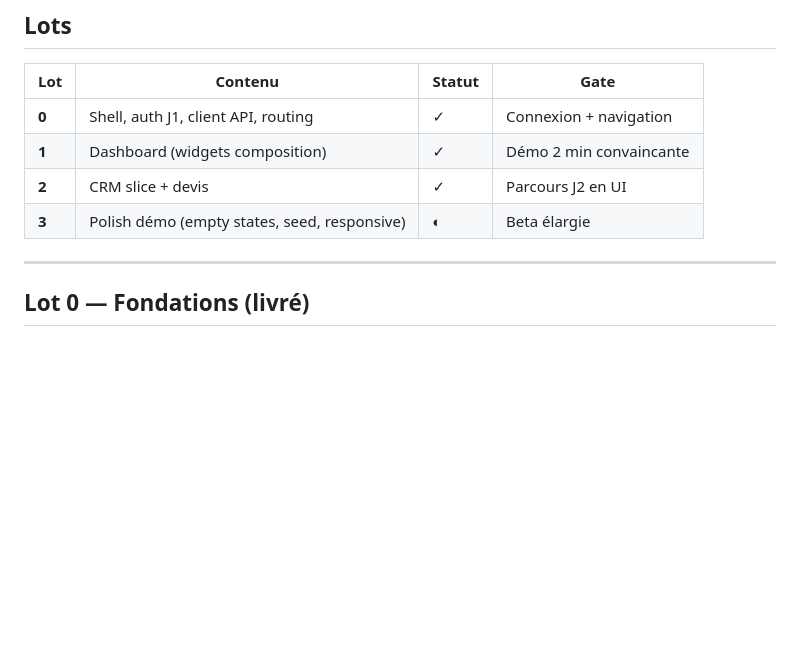
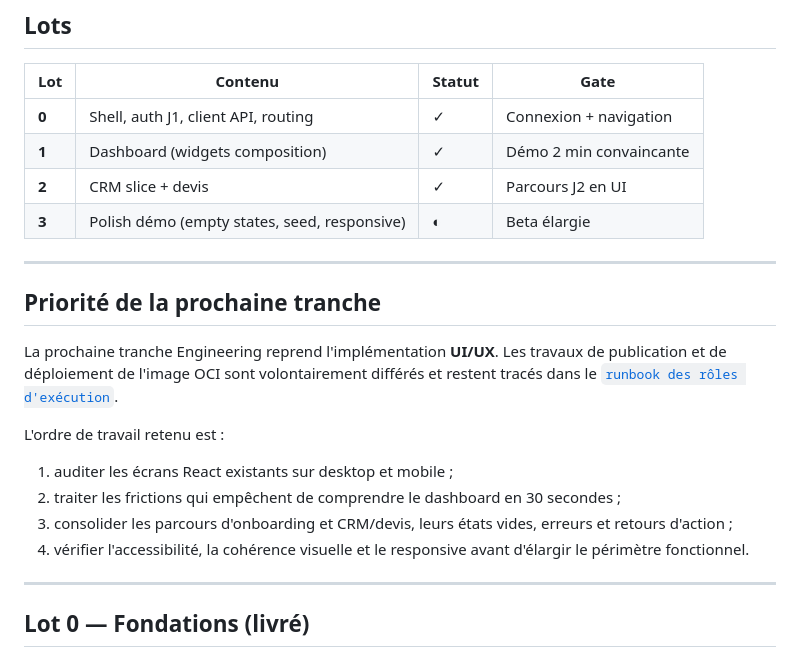
Before and after one commit to DanyDev56/atlas-design, a Markdown page: implementation/UI-DEMO-SCOPE.md, the part around the change. Drawn GitHub-style; blank space fills up the shorter version.

```diff
--- a/implementation/UI-DEMO-SCOPE.md
+++ b/implementation/UI-DEMO-SCOPE.md
@@ -28,6 +28,24 @@ Le Playground (`/playground`) reste l'outil dev ; l'app produit vit sous **`/app
 | **1** | Dashboard (widgets composition) | ✓ | Démo 2 min convaincante |
 | **2** | CRM slice + devis | ✓ | Parcours J2 en UI |
 | **3** | Polish démo (empty states, seed, responsive) | ◐ | Beta élargie |
+
+---
+
+## Priorité de la prochaine tranche
+
+La prochaine tranche Engineering reprend l'implémentation **UI/UX**. Les travaux
+de publication et de déploiement de l'image OCI sont volontairement différés et
+restent tracés dans le
+[`runbook des rôles d'exécution`](runbooks/runtime-roles.md#livraison-differee).
+
+L'ordre de travail retenu est :
+
+1. auditer les écrans React existants sur desktop et mobile ;
+2. traiter les frictions qui empêchent de comprendre le dashboard en 30 secondes ;
+3. consolider les parcours d'onboarding et CRM/devis, leurs états vides, erreurs
+   et retours d'action ;
+4. vérifier l'accessibilité, la cohérence visuelle et le responsive avant
+   d'élargir le périmètre fonctionnel.
 
 ---
 
```
Also changed, not shown: implementation/runbooks/runtime-roles.md (+16 -0 lines).
